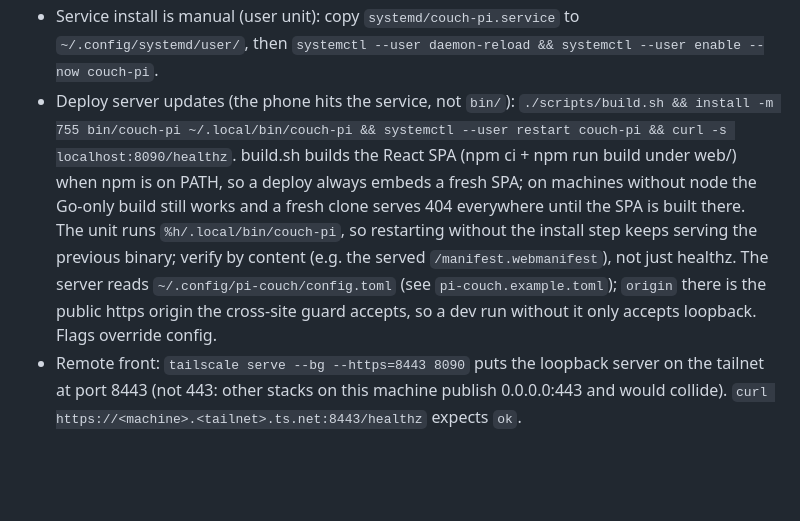
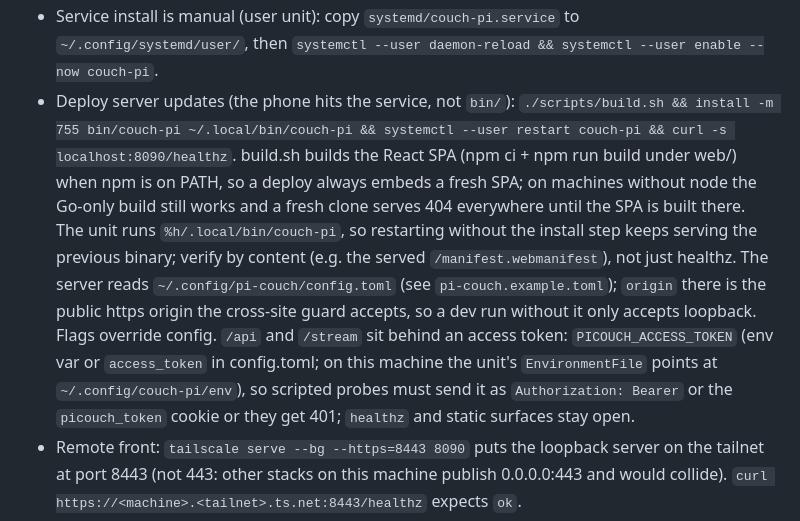
Before and after one commit to EstebanForge/pi-couch, a Markdown page: AGENTS.md, the part around the change. Rendered like a GitHub page; blank space fills up the shorter version.

Commit message:
docs: note the /api access token gate in the deploy notes
Scripted probes of /api and /stream need the PICOUCH_ACCESS_TOKEN bearer
header or the picouch_token cookie; bare curl gets 401 while healthz and
static surfaces stay open. Recorded where the token lives on this machine
(unit EnvironmentFile) so the next probe session does not rediscover the
gate from the 401.

```diff
--- a/AGENTS.md
+++ b/AGENTS.md
@@ -45,7 +45,7 @@ Verified (M0):
 - Run: `bin/couch-pi --addr 127.0.0.1:8090` (loopback only). `curl localhost:8090/healthz` expects `ok`.
 - herdr probes: `herdr api schema --json`, `herdr api snapshot`, `herdr agent --help`.
 - Service install is manual (user unit): copy `systemd/couch-pi.service` to `~/.config/systemd/user/`, then `systemctl --user daemon-reload && systemctl --user enable --now couch-pi`.
-- Deploy server updates (the phone hits the service, not `bin/`): `./scripts/build.sh && install -m 755 bin/couch-pi ~/.local/bin/couch-pi && systemctl --user restart couch-pi && curl -s localhost:8090/healthz`. build.sh builds the React SPA (npm ci + npm run build under web/) when npm is on PATH, so a deploy always embeds a fresh SPA; on machines without node the Go-only build still works and a fresh clone serves 404 everywhere until the SPA is built there. The unit runs `%h/.local/bin/couch-pi`, so restarting without the install step keeps serving the previous binary; verify by content (e.g. the served `/manifest.webmanifest`), not just healthz. The server reads `~/.config/pi-couch/config.toml` (see `pi-couch.example.toml`); `origin` there is the public https origin the cross-site guard accepts, so a dev run without it only accepts loopback. Flags override config.
+- Deploy server updates (the phone hits the service, not `bin/`): `./scripts/build.sh && install -m 755 bin/couch-pi ~/.local/bin/couch-pi && systemctl --user restart couch-pi && curl -s localhost:8090/healthz`. build.sh builds the React SPA (npm ci + npm run build under web/) when npm is on PATH, so a deploy always embeds a fresh SPA; on machines without node the Go-only build still works and a fresh clone serves 404 everywhere until the SPA is built there. The unit runs `%h/.local/bin/couch-pi`, so restarting without the install step keeps serving the previous binary; verify by content (e.g. the served `/manifest.webmanifest`), not just healthz. The server reads `~/.config/pi-couch/config.toml` (see `pi-couch.example.toml`); `origin` there is the public https origin the cross-site guard accepts, so a dev run without it only accepts loopback. Flags override config. `/api` and `/stream` sit behind an access token: `PICOUCH_ACCESS_TOKEN` (env var or `access_token` in config.toml; on this machine the unit's `EnvironmentFile` points at `~/.config/couch-pi/env`), so scripted probes must send it as `Authorization: Bearer` or the `picouch_token` cookie or they get 401; `healthz` and static surfaces stay open.
 - Remote front: `tailscale serve --bg --https=8443 8090` puts the loopback server on the tailnet at port 8443 (not 443: other stacks on this machine publish 0.0.0.0:443 and would collide). `curl https://<machine>.<tailnet>.ts.net:8443/healthz` expects `ok`.
 - APK: `cd android && ./gradlew assembleDebug` (wrapper copied from Baluard; `android/local.properties` holds `sdk.dir`, gitignored). Install: `adb install -r android/app/build/outputs/apk/debug/app-debug.apk`. Debug-signed, Pi Agent adaptive icon and dark splash; no keystore yet.
 - Push slice: VAPID keys and subscriptions live under `~/.local/state/couch-pi/` (`vapid.json` 0600, `push-subs.json`). `GET /api/push/key`, `POST /api/push/subscribe|unsubscribe`; `/sw.js`, `/manifest.webmanifest` and the icons come from the SPA embed (`web/public/`).
```
